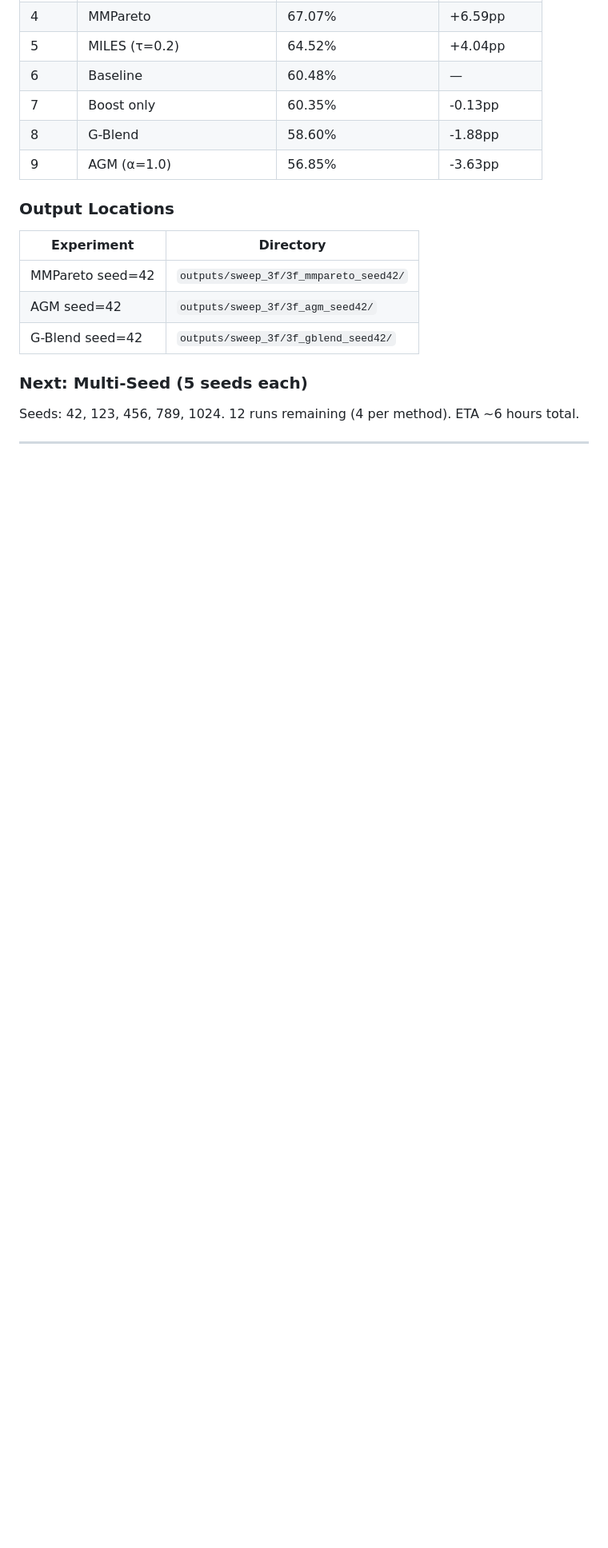
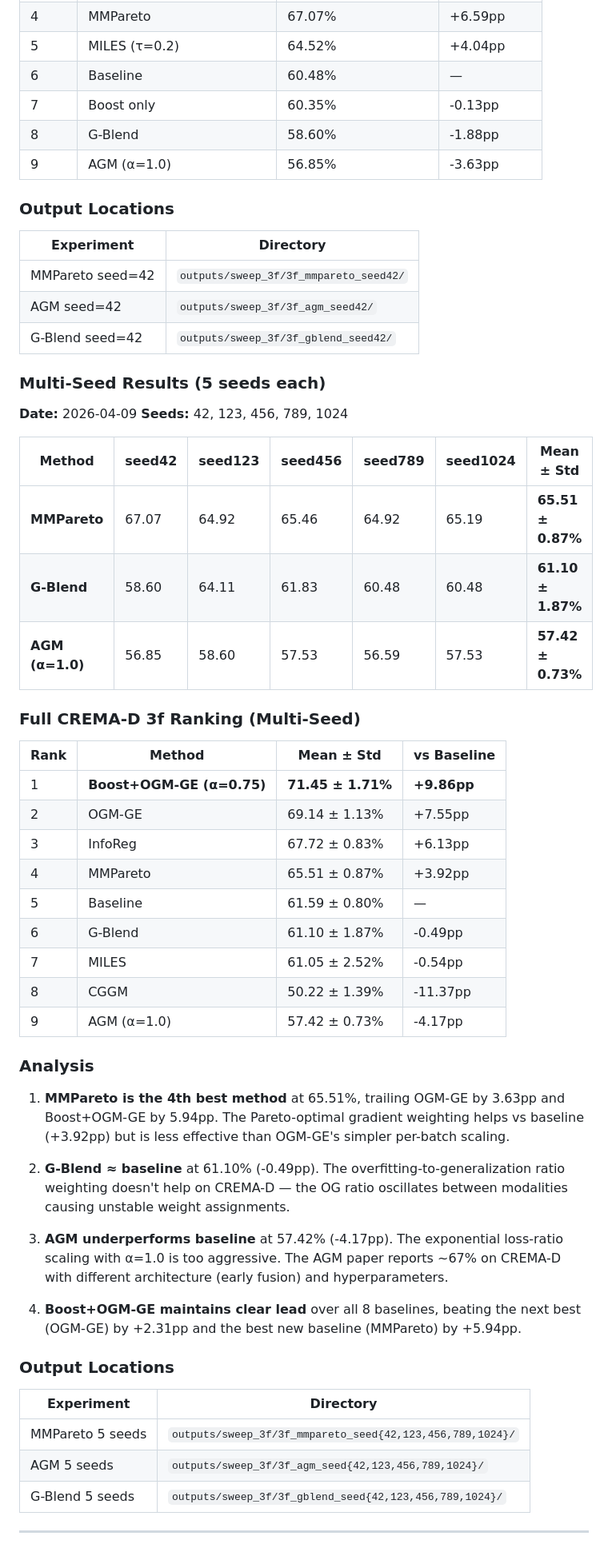
Before and after one commit to VuVoCodes/AsynchronousFunction, a Markdown page: docs/experiments/experiment_results.md, the part around one of its changes. Shown at 80% size. Rendered like a GitHub page; blank space fills up the shorter version.

```diff
--- a/docs/experiments/experiment_results.md
+++ b/docs/experiments/experiment_results.md
@@ -1184,9 +1184,48 @@ Our baseline (85.77%) already exceeds CGGM's reported CGGM result (73.94%) by 12
 | AGM seed=42 | `outputs/sweep_3f/3f_agm_seed42/` |
 | G-Blend seed=42 | `outputs/sweep_3f/3f_gblend_seed42/` |
 
-### Next: Multi-Seed (5 seeds each)
+### Multi-Seed Results (5 seeds each)
 
-Seeds: 42, 123, 456, 789, 1024. 12 runs remaining (4 per method). ETA ~6 hours total.
+**Date:** 2026-04-09
+**Seeds:** 42, 123, 456, 789, 1024
+
+| Method | seed42 | seed123 | seed456 | seed789 | seed1024 | **Mean ± Std** |
+|--------|--------|---------|---------|---------|----------|----------------|
+| **MMPareto** | 67.07 | 64.92 | 65.46 | 64.92 | 65.19 | **65.51 ± 0.87%** |
+| **G-Blend** | 58.60 | 64.11 | 61.83 | 60.48 | 60.48 | **61.10 ± 1.87%** |
+| **AGM (α=1.0)** | 56.85 | 58.60 | 57.53 | 56.59 | 57.53 | **57.42 ± 0.73%** |
+
+### Full CREMA-D 3f Ranking (Multi-Seed)
+
+| Rank | Method | Mean ± Std | vs Baseline |
+|------|--------|-----------|-------------|
+| 1 | **Boost+OGM-GE (α=0.75)** | **71.45 ± 1.71%** | **+9.86pp** |
+| 2 | OGM-GE | 69.14 ± 1.13% | +7.55pp |
+| 3 | InfoReg | 67.72 ± 0.83% | +6.13pp |
+| 4 | MMPareto | 65.51 ± 0.87% | +3.92pp |
+| 5 | Baseline | 61.59 ± 0.80% | — |
+| 6 | G-Blend | 61.10 ± 1.87% | -0.49pp |
+| 7 | MILES | 61.05 ± 2.52% | -0.54pp |
+| 8 | CGGM | 50.22 ± 1.39% | -11.37pp |
+| 9 | AGM (α=1.0) | 57.42 ± 0.73% | -4.17pp |
+
+### Analysis
+
+1. **MMPareto is the 4th best method** at 65.51%, trailing OGM-GE by 3.63pp and Boost+OGM-GE by 5.94pp. The Pareto-optimal gradient weighting helps vs baseline (+3.92pp) but is less effective than OGM-GE's simpler per-batch scaling.
+
+2. **G-Blend ≈ baseline** at 61.10% (-0.49pp). The overfitting-to-generalization ratio weighting doesn't help on CREMA-D — the OG ratio oscillates between modalities causing unstable weight assignments.
+
+3. **AGM underperforms baseline** at 57.42% (-4.17pp). The exponential loss-ratio scaling with α=1.0 is too aggressive. The AGM paper reports ~67% on CREMA-D with different architecture (early fusion) and hyperparameters.
+
+4. **Boost+OGM-GE maintains clear lead** over all 8 baselines, beating the next best (OGM-GE) by +2.31pp and the best new baseline (MMPareto) by +5.94pp.
+
+### Output Locations
+
+| Experiment | Directory |
+|-----------|-----------|
+| MMPareto 5 seeds | `outputs/sweep_3f/3f_mmpareto_seed{42,123,456,789,1024}/` |
+| AGM 5 seeds | `outputs/sweep_3f/3f_agm_seed{42,123,456,789,1024}/` |
+| G-Blend 5 seeds | `outputs/sweep_3f/3f_gblend_seed{42,123,456,789,1024}/` |
 
 ---
 
```
Also changed, not shown: other parts of docs/experiments/experiment_results.md (+70 -1 lines).
